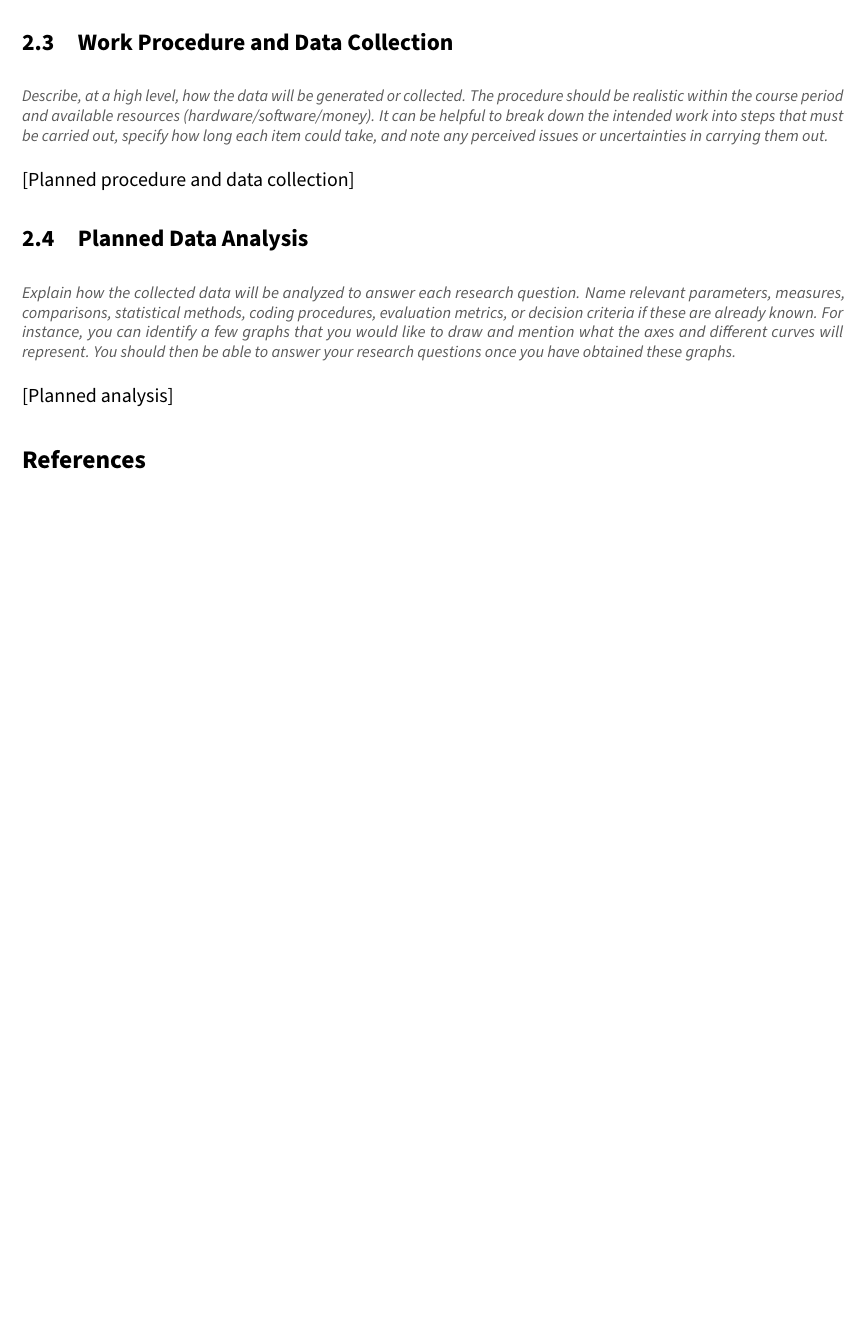
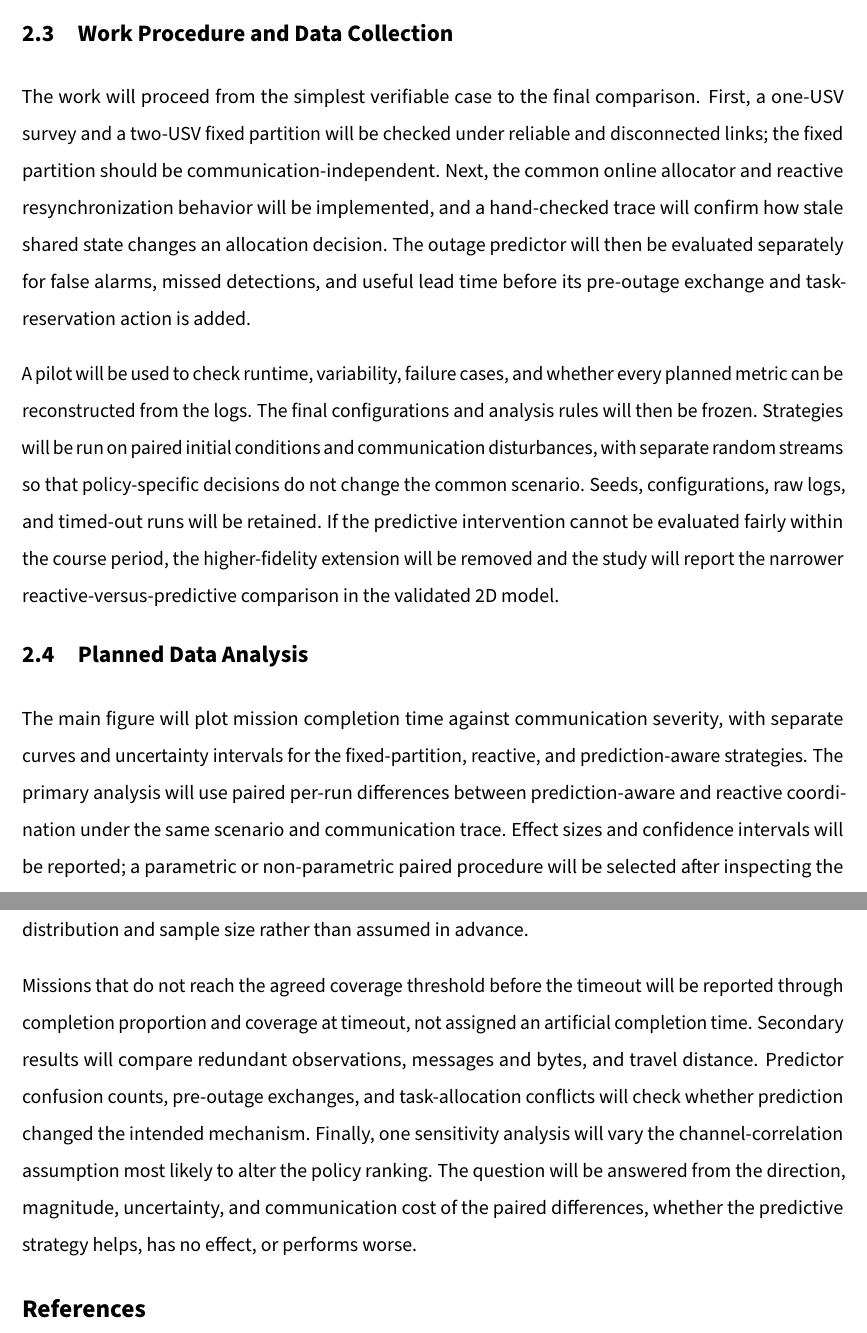
Before and after one commit to ADreLOI/RMSW-Project, a LaTeX document (Proposal/II2202-proposal.tex, which reads Proposal/sections/02.3_procedure.tex, Proposal/sections/02.4_data_analysis.tex): part of page 3 of 4 before the commit and two parts of pages 4 and 5 of 5 after it, the two joined at a grey line, cut so that both start at the same text, the shorter picture padded with empty space. Compiled offline with pdfLaTeX.

Commit message:
Stato con cambiamenti di Andrea

```diff
--- a/Proposal/sections/02.3_procedure.tex
+++ b/Proposal/sections/02.3_procedure.tex
@@ -1,15 +1,6 @@
 % Drafting owner: Andrea. Keep scientific content student-authored.
 \subsection{Work Procedure and Data Collection}
 
-\guidance{Describe, at a high level, how the data will be generated or collected. The procedure should be realistic within the course period and available resources (hardware/software/money). It can be helpful to break down the intended work into steps that must be carried out, specify how long each item could take, and note any perceived issues or uncertainties in carrying them out.}
+The work will proceed from the simplest verifiable case to the final comparison. First, a one-USV survey and a two-USV fixed partition will be checked under reliable and disconnected links; the fixed partition should be communication-independent. Next, the common online allocator and reactive resynchronization behavior will be implemented, and a hand-checked trace will confirm how stale shared state changes an allocation decision. The outage predictor will then be evaluated separately for false alarms, missed detections, and useful lead time before its pre-outage exchange and task-reservation action is added.
 
-% DRAFTING CHECKLIST (invisible in the PDF; delete after writing):
-% - Begin with one USV, then two USVs with fixed disjoint assignments as a sanity baseline.
-% - Demonstrate which selected coordination mechanism actually fails under stale information.
-% - Implement the reactive behavior before adding the predictive intervention.
-% - Keep observations, scenario conditions, and budgets comparable across strategies.
-% - Pilot runtime and variance before fixing the final parameter sweep and repetition count.
-% - Pair strategies on the same exogenous conditions where meaningful; save seeds and configurations.
-% - Preserve failed/incomplete runs and separate development cases from final evaluation cases.
-% - Give realistic time estimates, risks, and a fallback that still answers a narrower question.
-\placeholder{[Planned procedure and data collection]}
+A pilot will be used to check runtime, variability, failure cases, and whether every planned metric can be reconstructed from the logs. The final configurations and analysis rules will then be frozen. Strategies will be run on paired initial conditions and communication disturbances, with separate random streams so that policy-specific decisions do not change the common scenario. Seeds, configurations, raw logs, and timed-out runs will be retained. If the predictive intervention cannot be evaluated fairly within the course period, the higher-fidelity extension will be removed and the study will report the narrower reactive-versus-predictive comparison in the validated 2D model.
--- a/Proposal/sections/02.4_data_analysis.tex
+++ b/Proposal/sections/02.4_data_analysis.tex
@@ -1,15 +1,6 @@
 % Drafting owner: Andrea. Keep scientific content student-authored.
 \subsection{Planned Data Analysis}
 
-\guidance{Explain how the collected data will be analyzed to answer each research question. Name relevant parameters, measures, comparisons, statistical methods, coding procedures, evaluation metrics, or decision criteria if these are already known. For instance, you can identify a few graphs that you would like to draw and mention what the axes and different curves will represent. You should then be able to answer your research questions once you have obtained these graphs.}
+The main figure will plot mission completion time against communication severity, with separate curves and uncertainty intervals for the fixed-partition, reactive, and prediction-aware strategies. The primary analysis will use paired per-run differences between prediction-aware and reactive coordination under the same scenario and communication trace. Effect sizes and confidence intervals will be reported; a parametric or non-parametric paired procedure will be selected after inspecting the distribution and sample size rather than assumed in advance.
 
-% DRAFTING CHECKLIST (invisible in the PDF; delete after writing):
-% - Map every RQ to a primary comparison, metric, decision criterion, and planned figure.
-% - Define the main figure's x-axis, y-axis, policy curves, and uncertainty intervals.
-% - Include a cost/trade-off measure such as messages, bytes, distance, or computation.
-% - Include a mechanism check showing that prediction changed the intended decision.
-% - Treat incomplete missions explicitly instead of silently discarding or averaging timeouts.
-% - Report variation and effect size; choose statistical procedures only after checking assumptions.
-% - Plan one sensitivity analysis for the omitted assumption most likely to reverse the ranking.
-% - Do not translate route/transmission proxies into energy or emission claims without an energy model.
-\placeholder{[Planned analysis]}
+Missions that do not reach the agreed coverage threshold before the timeout will be reported through completion proportion and coverage at timeout, not assigned an artificial completion time. Secondary results will compare redundant observations, messages and bytes, and travel distance. Predictor confusion counts, pre-outage exchanges, and task-allocation conflicts will check whether prediction changed the intended mechanism. Finally, one sensitivity analysis will vary the channel-correlation assumption most likely to alter the policy ranking. The question will be answered from the direction, magnitude, uncertainty, and communication cost of the paired differences, whether the predictive strategy helps, has no effect, or performs worse.
```
Also changed, not shown: Proposal/sections/02.1_research_design.tex (+2 -2 lines), Proposal/sections/02.2_data_and_materials.tex (+2 -10 lines).
